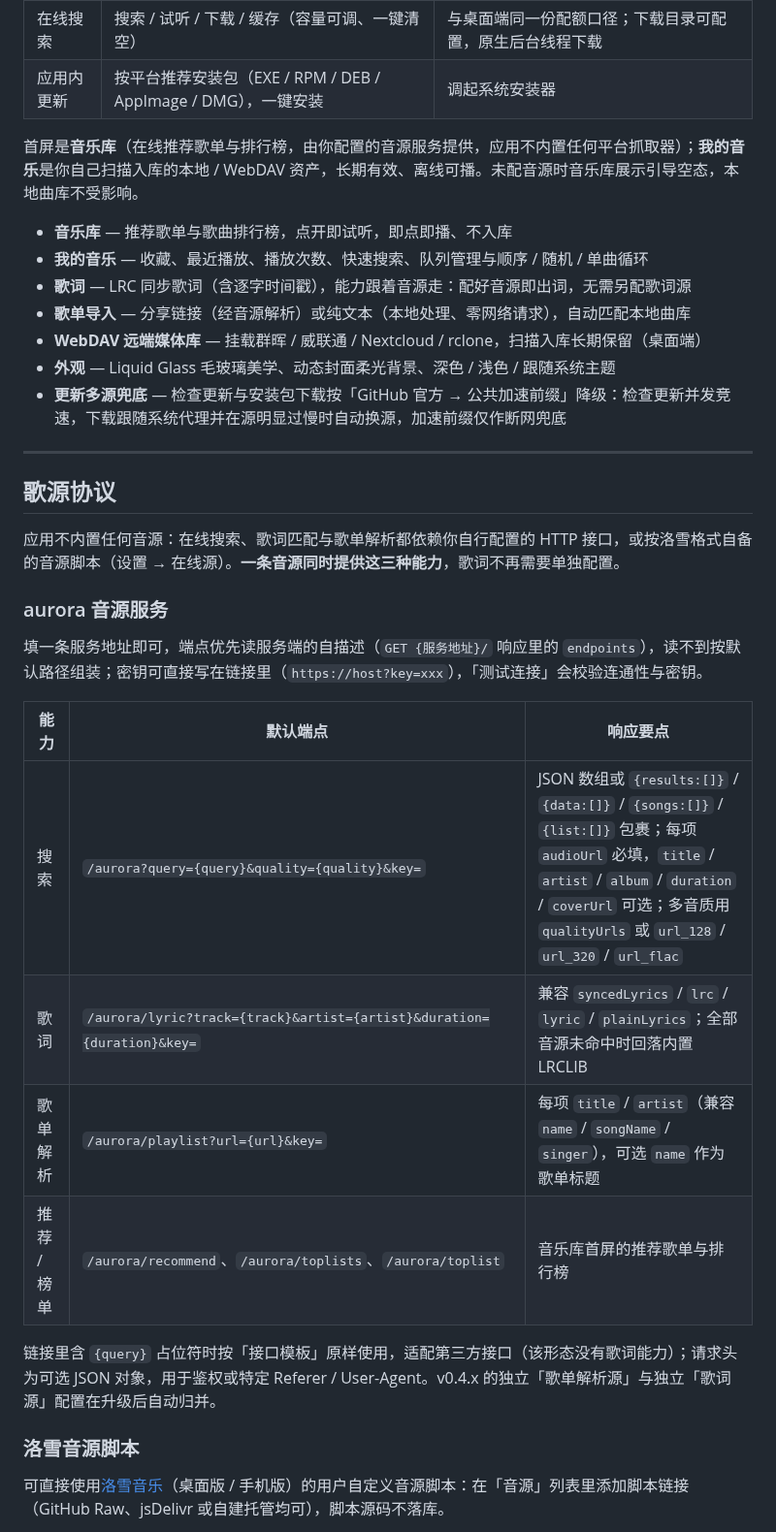
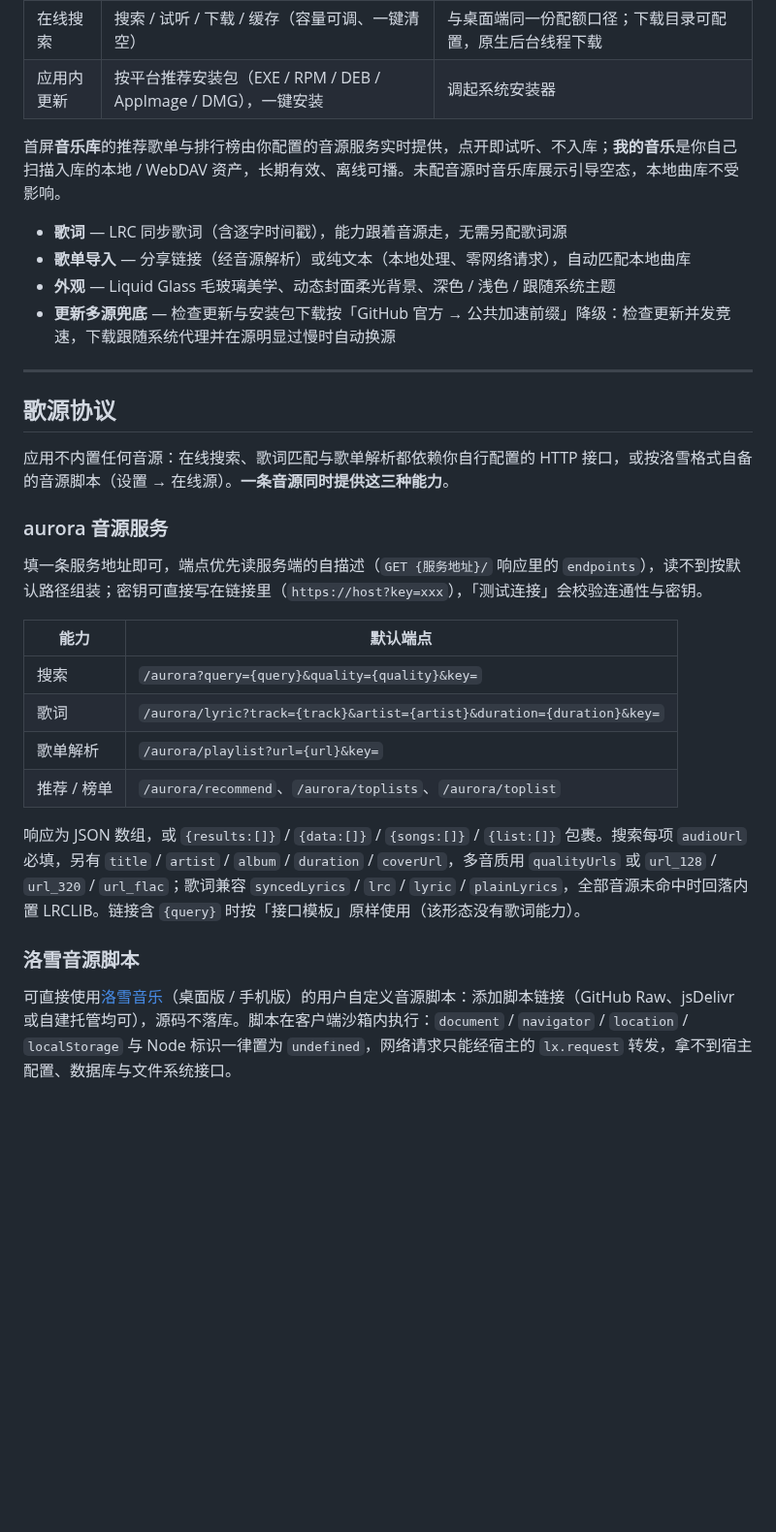
Before and after one commit to yib0601/aurora-music, a Markdown page: README.md, the part around one of its changes. Shown at 97% size. Rendered like a GitHub page; blank space fills up the shorter version.

```diff
--- a/README.md
+++ b/README.md
@@ -46,36 +37,33 @@
 | 在线搜索 | 搜索 / 试听 / 下载 / 缓存（容量可调、一键清空） | 与桌面端同一份配额口径；下载目录可配置，原生后台线程下载 |
 | 应用内更新 | 按平台推荐安装包（EXE / RPM / DEB / AppImage / DMG），一键安装 | 调起系统安装器 |
 
-首屏是**音乐库**（在线推荐歌单与排行榜，由你配置的音源服务提供，应用不内置任何平台抓取器）；**我的音乐**是你自己扫描入库的本地 / WebDAV 资产，长期有效、离线可播。未配音源时音乐库展示引导空态，本地曲库不受影响。
+首屏**音乐库**的推荐歌单与排行榜由你配置的音源服务实时提供，点开即试听、不入库；**我的音乐**是你自己扫描入库的本地 / WebDAV 资产，长期有效、离线可播。未配音源时音乐库展示引导空态，本地曲库不受影响。
 
-- **音乐库** — 推荐歌单与歌曲排行榜，点开即试听，即点即播、不入库
-- **我的音乐** — 收藏、最近播放、播放次数、快速搜索、队列管理与顺序 / 随机 / 单曲循环
-- **歌词** — LRC 同步歌词（含逐字时间戳），能力跟着音源走：配好音源即出词，无需另配歌词源
+- **歌词** — LRC 同步歌词（含逐字时间戳），能力跟着音源走，无需另配歌词源
 - **歌单导入** — 分享链接（经音源解析）或纯文本（本地处理、零网络请求），自动匹配本地曲库
-- **WebDAV 远端媒体库** — 挂载群晖 / 威联通 / Nextcloud / rclone，扫描入库长期保留（桌面端）
 - **外观** — Liquid Glass 毛玻璃美学、动态封面柔光背景、深色 / 浅色 / 跟随系统主题
-- **更新多源兜底** — 检查更新与安装包下载按「GitHub 官方 → 公共加速前缀」降级：检查更新并发竞速，下载跟随系统代理并在源明显过慢时自动换源，加速前缀仅作断网兜底
+- **更新多源兜底** — 检查更新与安装包下载按「GitHub 官方 → 公共加速前缀」降级：检查更新并发竞速，下载跟随系统代理并在源明显过慢时自动换源
 
 ---
 
 ## 歌源协议
 
-应用不内置任何音源：在线搜索、歌词匹配与歌单解析都依赖你自行配置的 HTTP 接口，或按洛雪格式自备的音源脚本（设置 → 在线源）。**一条音源同时提供这三种能力**，歌词不再需要单独配置。
+应用不内置任何音源：在线搜索、歌词匹配与歌单解析都依赖你自行配置的 HTTP 接口，或按洛雪格式自备的音源脚本（设置 → 在线源）。**一条音源同时提供这三种能力**。
 
 ### aurora 音源服务
 
 填一条服务地址即可，端点优先读服务端的自描述（`GET {服务地址}/` 响应里的 `endpoints`），读不到按默认路径组装；密钥可直接写在链接里（`https://host?key=xxx`），「测试连接」会校验连通性与密钥。
 
-| 能力 | 默认端点 | 响应要点 |
-|---|---|---|
-| 搜索 | `/aurora?query={query}&quality={quality}&key=` | JSON 数组或 `{results:[]}` / `{data:[]}` / `{songs:[]}` / `{list:[]}` 包裹；每项 `audioUrl` 必填，`title` / `artist` / `album` / `duration` / `coverUrl` 可选；多音质用 `qualityUrls` 或 `url_128` / `url_320` / `url_flac` |
-| 歌词 | `/aurora/lyric?track={track}&artist={artist}&duration={duration}&key=` | 兼容 `syncedLyrics` / `lrc` / `lyric` / `plainLyrics`；全部音源未命中时回落内置 LRCLIB |
-| 歌单解析 | `/aurora/playlist?url={url}&key=` | 每项 `title` / `artist`（兼容 `name` / `songName` / `singer`），可选 `name` 作为歌单标题 |
-| 推荐 / 榜单 | `/aurora/recommend`、`/aurora/toplists`、`/aurora/toplist` | 音乐库首屏的推荐歌单与排行榜 |
+| 能力 | 默认端点 |
+|---|---|
+| 搜索 | `/aurora?query={query}&quality={quality}&key=` |
+| 歌词 | `/aurora/lyric?track={track}&artist={artist}&duration={duration}&key=` |
+| 歌单解析 | `/aurora/playlist?url={url}&key=` |
+| 推荐 / 榜单 | `/aurora/recommend`、`/aurora/toplists`、`/aurora/toplist` |
 
-链接里含 `{query}` 占位符时按「接口模板」原样使用，适配第三方接口（该形态没有歌词能力）；请求头为可选 JSON 对象，用于鉴权或特定 Referer / User-Agent。v0.4.x 的独立「歌单解析源」与独立「歌词源」配置在升级后自动归并。
+响应为 JSON 数组，或 `{results:[]}` / `{data:[]}` / `{songs:[]}` / `{list:[]}` 包裹。搜索每项 `audioUrl` 必填，另有 `title` / `artist` / `album` / `duration` / `coverUrl`，多音质用 `qualityUrls` 或 `url_128` / `url_320` / `url_flac`；歌词兼容 `syncedLyrics` / `lrc` / `lyric` / `plainLyrics`，全部音源未命中时回落内置 LRCLIB。链接含 `{query}` 时按「接口模板」原样使用（该形态没有歌词能力）。
 
 ### 洛雪音源脚本
 
-可直接使用[洛雪音乐](https://github.com/lyswhut/lx-music-desktop)（桌面版 / 手机版）的用户自定义音源脚本：在「音源」列表里添加脚本链接（GitHub Raw、jsDelivr 或自建托管均可），脚本源码不落库。
+可直接使用[洛雪音乐](https://github.com/lyswhut/lx-music-desktop)（桌面版 / 手机版）的用户自定义音源脚本：添加脚本链接（GitHub Raw、jsDelivr 或自建托管均可），源码不落库。脚本在客户端沙箱内执行：`document` / `navigator` / `location` / `localStorage` 与 Node 标识一律置为 `undefined`，网络请求只能经宿主的 `lx.request` 转发，拿不到宿主配置、数据库与文件系统接口。
 
```
Also changed, not shown: other parts of README.md (+16 -41 lines), README.en.md (+27 -55 lines), screenshots/android-playing.jpg, screenshots/detail.jpg, screenshots/hall.jpg (added), screenshots/library.jpg (deleted), screenshots/settings.jpg.
